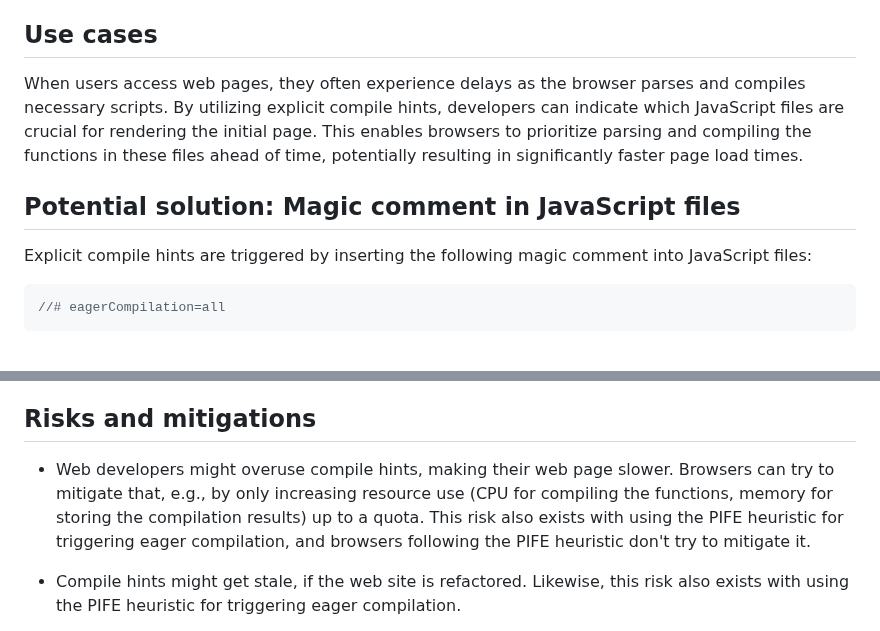
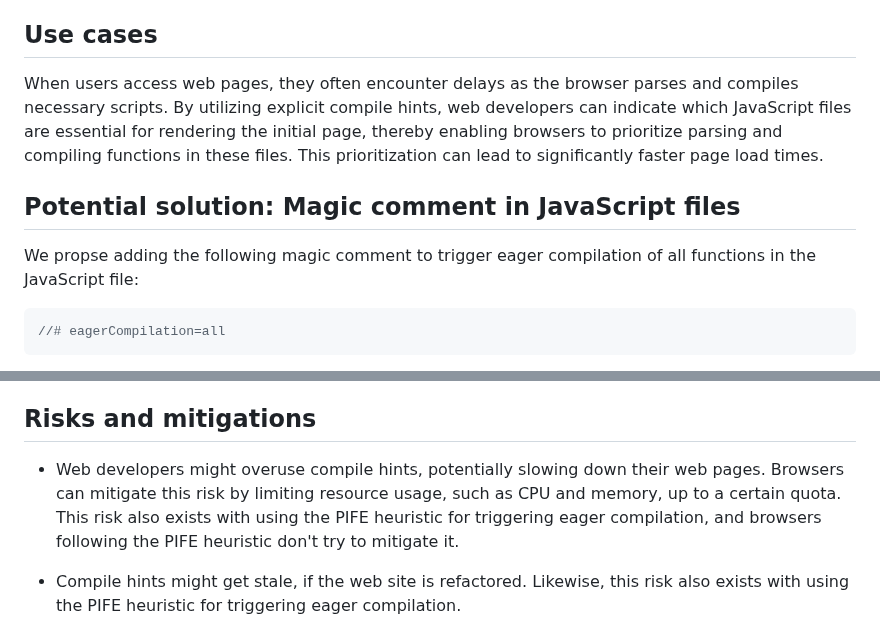
Before and after one commit to WICG/explicit-javascript-compile-hints-file-based, a Markdown page: README.md, 2 parts joined by grey strips. GitHub-like rendering.

````diff
--- a/README.md
+++ b/README.md
@@ -71,11 +71,11 @@ The goal of this proposal is to improve intial web page load speed and reduce in
 
 ## Use cases
 
-When users access web pages, they often experience delays as the browser parses and compiles necessary scripts. By utilizing explicit compile hints, developers can indicate which JavaScript files are crucial for rendering the initial page. This enables browsers to prioritize parsing and compiling the functions in these files ahead of time, potentially resulting in significantly faster page load times.
+When users access web pages, they often encounter delays as the browser parses and compiles necessary scripts. By utilizing explicit compile hints, web developers can indicate which JavaScript files are essential for rendering the initial page, thereby enabling browsers to prioritize parsing and compiling functions in these files. This prioritization can lead to significantly faster page load times.
 
 ## Potential solution: Magic comment in JavaScript files
 
-Explicit compile hints are triggered by inserting the following magic comment into JavaScript files:
+We propse adding the following magic comment to trigger eager compilation of all functions in the JavaScript file:
 
 ```JavaScript
 //# eagerCompilation=all
@@ -207,7 +207,7 @@ We could also transmit compile hint data in an HTTP header. This alternative als
 
 ## Risks and mitigations
 
-- Web developers might overuse compile hints, making their web page slower. Browsers can try to mitigate that, e.g., by only increasing resource use (CPU for compiling the functions, memory for storing the compilation results) up to a quota. This risk also exists with using the PIFE heuristic for triggering eager compilation, and browsers following the PIFE heuristic don't try to mitigate it.
+- Web developers might overuse compile hints, potentially slowing down their web pages. Browsers can mitigate this risk by limiting resource usage, such as CPU and memory, up to a certain quota. This risk also exists with using the PIFE heuristic for triggering eager compilation, and browsers following the PIFE heuristic don't try to mitigate it.
 
 - Compile hints might get stale, if the web site is refactored. Likewise, this risk also exists with using the PIFE heuristic for triggering eager compilation.
 
````
